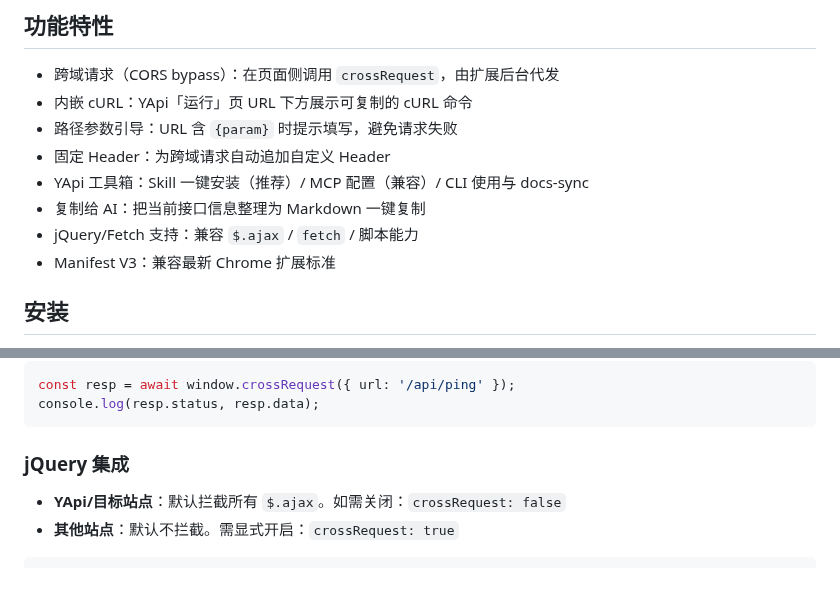
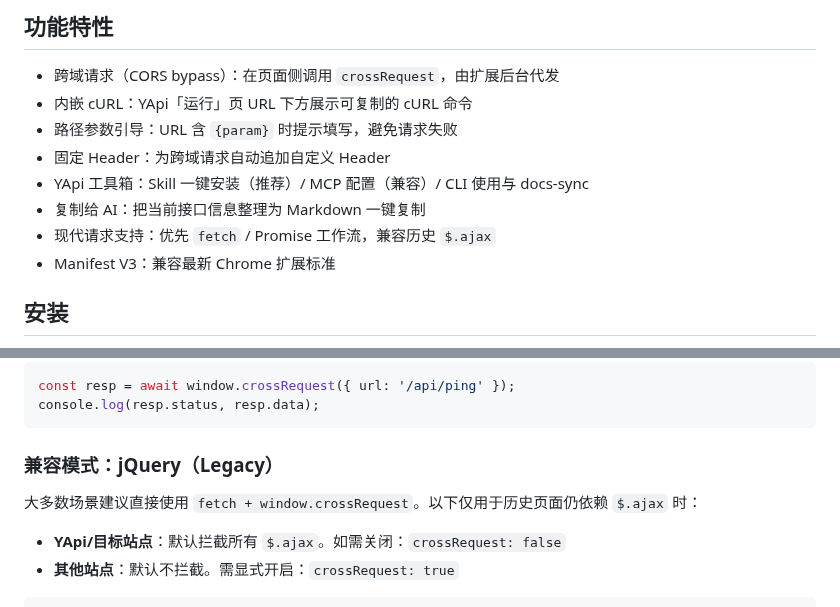
Before and after one commit to leeguooooo/cross-request-master, a Markdown page: README.md, 2 parts joined by grey strips. GitHub-like rendering; blank space fills up the shorter version.

Commit message:
docs(readme): 降低 jQuery 表述并强调 fetch 默认

````diff
--- a/README.md
+++ b/README.md
@@ -34,7 +34,7 @@
 - 固定 Header：为跨域请求自动追加自定义 Header
 - YApi 工具箱：Skill 一键安装（推荐）/ MCP 配置（兼容）/ CLI 使用与 docs-sync
 - 复制给 AI：把当前接口信息整理为 Markdown 一键复制
-- jQuery/Fetch 支持：兼容 `$.ajax` / `fetch` / 脚本能力
+- 现代请求支持：优先 `fetch` / Promise 工作流，兼容历史 `$.ajax`
 - Manifest V3：兼容最新 Chrome 扩展标准
 
 ## 安装
@@ -108,8 +108,9 @@ const resp = await window.crossRequest({ url: '/api/ping' });
 console.log(resp.status, resp.data);
 ```
 
-### jQuery 集成
+### 兼容模式：jQuery（Legacy）
 
+大多数场景建议直接使用 `fetch + window.crossRequest`。以下仅用于历史页面仍依赖 `$.ajax` 时：
 - **YApi/目标站点**：默认拦截所有 `$.ajax`。如需关闭：`crossRequest: false`
 - **其他站点**：默认不拦截。需显式开启：`crossRequest: true`
 
````
